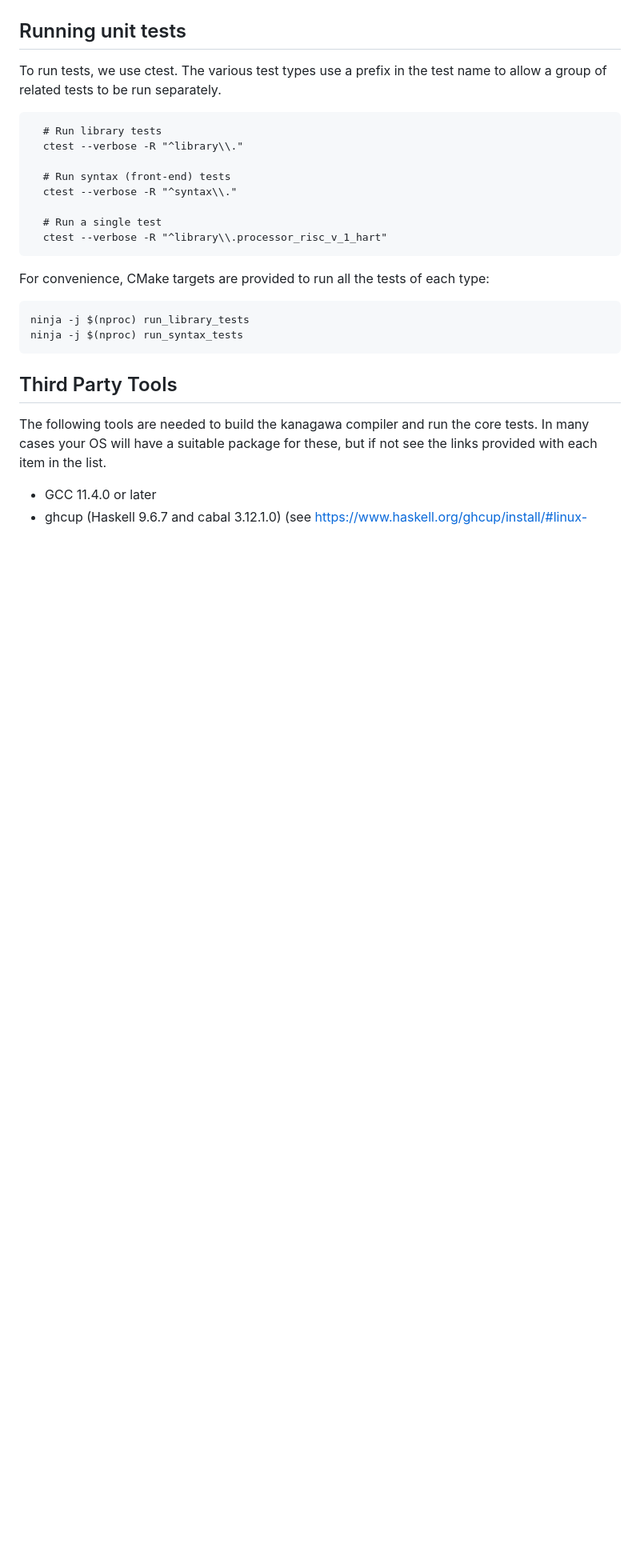
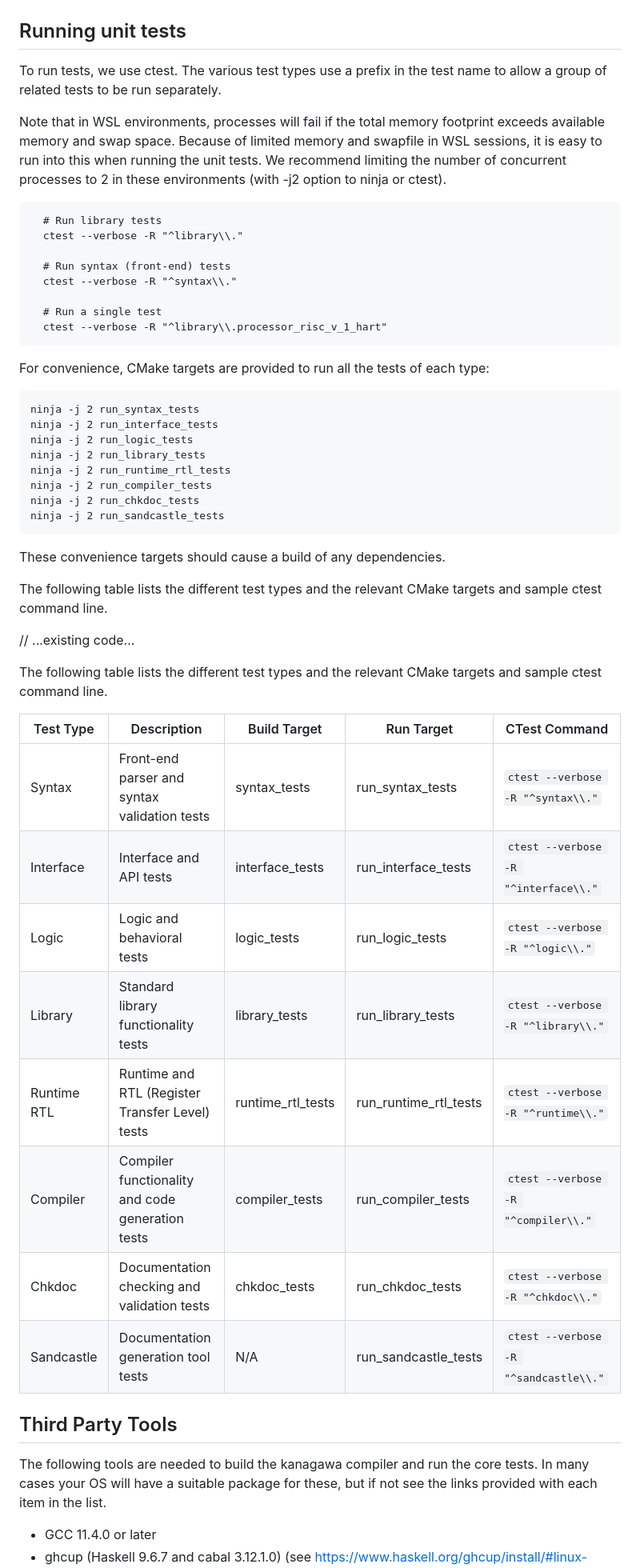
Before and after one commit to microsoft/kanagawa, a Markdown page: BUILDING.md, the part around the change. Shown at 80% size. Drawn GitHub-style; blank space fills up the shorter version.

Commit message:
Update documentation on running unit tests

````diff
--- a/BUILDING.md
+++ b/BUILDING.md
@@ -84,6 +84,10 @@ ninja -j $(nproc) library_tests
 To run tests, we use ctest. The various test types use a prefix in the test name to allow a group of related tests
 to be run separately.
 
+Note that in WSL environments, processes will fail if the total memory footprint exceeds available memory and swap space.
+Because of limited memory and swapfile in WSL sessions, it is easy to run into this when running the unit tests. We
+recommend limiting the number of concurrent processes to 2 in these environments (with -j2 option to ninja or ctest).
+
 ```
   # Run library tests
   ctest --verbose -R "^library\\."
@@ -98,9 +102,34 @@ to be run separately.
 For convenience, CMake targets are provided to run all the tests of each type:
 
 ```
-ninja -j $(nproc) run_library_tests
-ninja -j $(nproc) run_syntax_tests
+ninja -j 2 run_syntax_tests
+ninja -j 2 run_interface_tests
+ninja -j 2 run_logic_tests
+ninja -j 2 run_library_tests
+ninja -j 2 run_runtime_rtl_tests
+ninja -j 2 run_compiler_tests
+ninja -j 2 run_chkdoc_tests
+ninja -j 2 run_sandcastle_tests
 ```
+
+These convenience targets should cause a build of any dependencies.
+
+The following table lists the different test types and the relevant CMake targets and sample ctest command line.
+
+// ...existing code...
+
+The following table lists the different test types and the relevant CMake targets and sample ctest command line.
+
+| Test Type | Description | Build Target | Run Target | CTest Command |
+|-----------|-------------|--------------|------------|---------------|
+| Syntax | Front-end parser and syntax validation tests | syntax_tests | run_syntax_tests | `ctest --verbose -R "^syntax\\."` |
+| Interface | Interface and API tests | interface_tests | run_interface_tests | `ctest --verbose -R "^interface\\."` |
+| Logic | Logic and behavioral tests | logic_tests | run_logic_tests | `ctest --verbose -R "^logic\\."` |
+| Library | Standard library functionality tests | library_tests | run_library_tests | `ctest --verbose -R "^library\\."` |
+| Runtime RTL | Runtime and RTL (Register Transfer Level) tests | runtime_rtl_tests | run_runtime_rtl_tests | `ctest --verbose -R "^runtime\\."` |
+| Compiler | Compiler functionality and code generation tests | compiler_tests | run_compiler_tests | `ctest --verbose -R "^compiler\\."` |
+| Chkdoc | Documentation checking and validation tests | chkdoc_tests | run_chkdoc_tests | `ctest --verbose -R "^chkdoc\\."` |
+| Sandcastle | Documentation generation tool tests | N/A | run_sandcastle_tests | `ctest --verbose -R "^sandcastle\\."` |
 
 ## Third Party Tools
 
````
